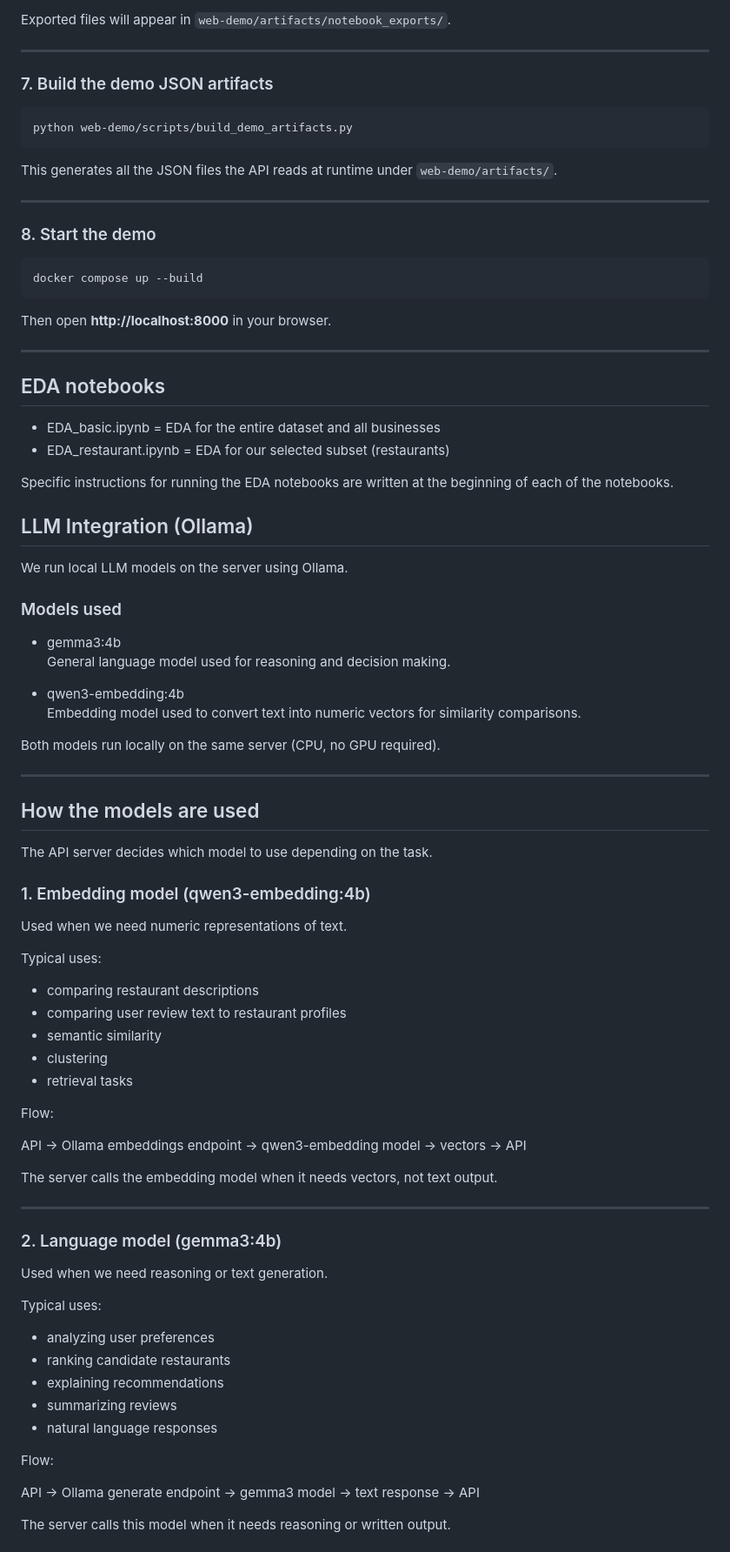
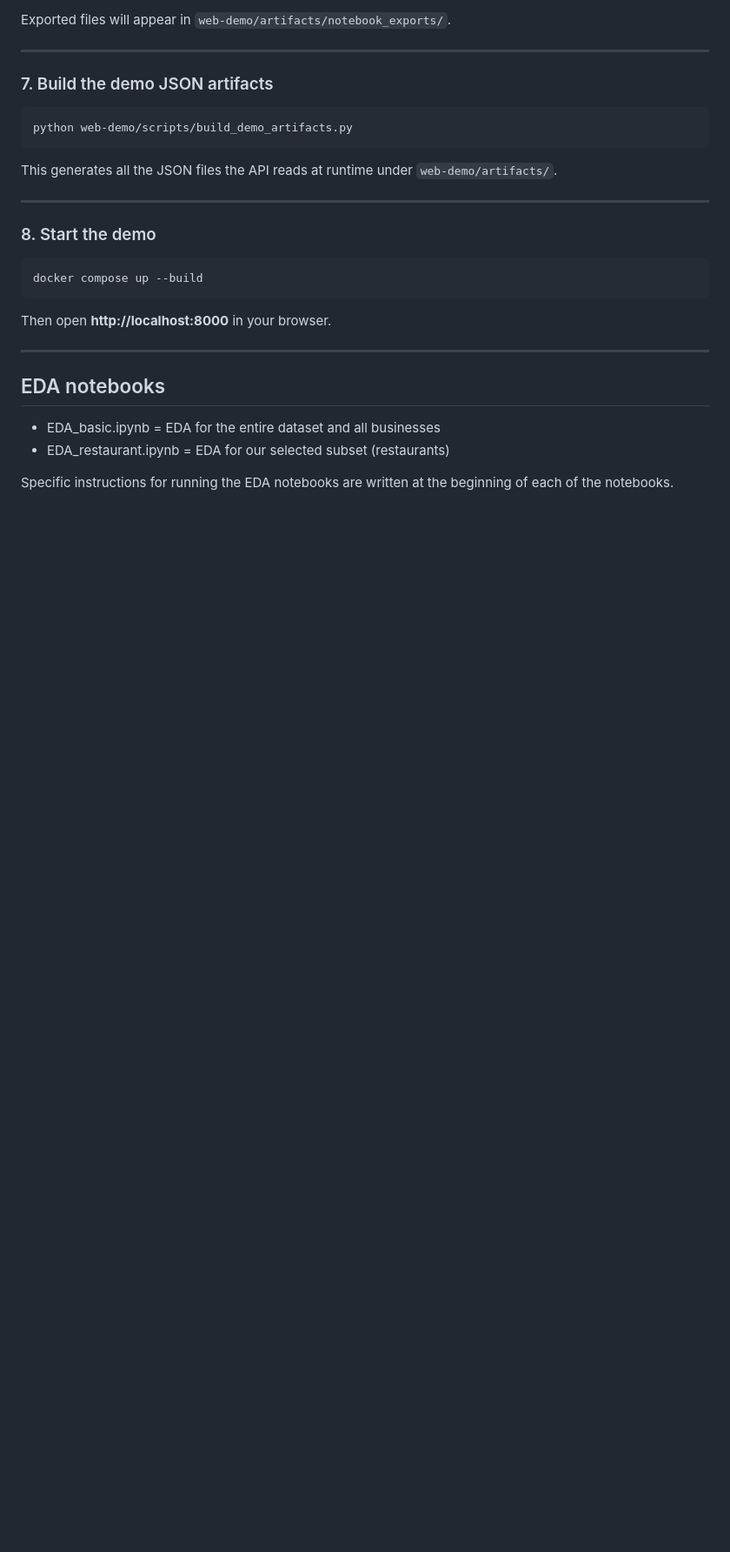
Before and after one commit to xkello/ISA-Team-8, a Markdown page: README.md, the part around one of its changes. Shown at 87% size. Rendered like a GitHub page; blank space fills up the shorter version.

```diff
--- a/README.md
+++ b/README.md
@@ -127,64 +126,3 @@ Then open **http://localhost:8000** in your browser.
 
 Specific instructions for running the EDA notebooks are written at the beginning of each of the notebooks.
 
-## LLM Integration (Ollama)
-
-We run local LLM models on the server using Ollama.
-
-### Models used
-
-- gemma3:4b
-  General language model used for reasoning and decision making.
-
-- qwen3-embedding:4b
-  Embedding model used to convert text into numeric vectors for similarity
-  comparisons.
-
-Both models run locally on the same server (CPU, no GPU required).
-
----
-
-## How the models are used
-
-The API server decides which model to use depending on the task.
-
-### 1. Embedding model (qwen3-embedding:4b)
-
-Used when we need numeric representations of text.
-
-Typical uses:
-- comparing restaurant descriptions
-- comparing user review text to restaurant profiles
-- semantic similarity
-- clustering
-- retrieval tasks
-
-Flow:
-
-
-API → Ollama embeddings endpoint → qwen3-embedding model → vectors → API
-
-
-The server calls the embedding model when it needs vectors, not text output.
-
----
-
-### 2. Language model (gemma3:4b)
-
-Used when we need reasoning or text generation.
-
-Typical uses:
-- analyzing user preferences
-- ranking candidate restaurants
-- explaining recommendations
-- summarizing reviews
-- natural language responses
-
-Flow:
-
-
-API → Ollama generate endpoint → gemma3 model → text response → API
-
-
-The server calls this model when it needs reasoning or written output.
-
```
Also changed, not shown: other parts of README.md (+69 -34 lines).
